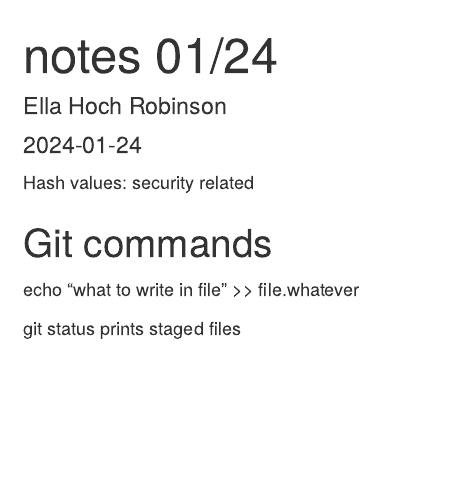
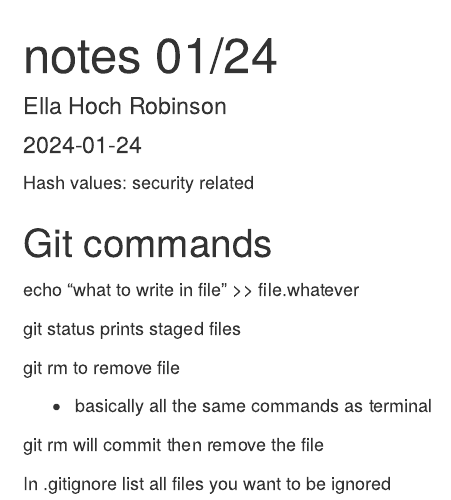
Before and after one commit to ellahoch/DATA413, an R Markdown document (notes/notes01_24.Rmd): the page in a window 1100 px wide, from its top. Rendered offline with R 4.5, knitr and Pandoc, with nearby package versions.

Commit message:
01.31.01

```diff
--- a/notes/notes01_24.Rmd
+++ b/notes/notes01_24.Rmd
@@ -11,3 +11,11 @@
 echo "what to write in file" >> file.whatever
 
 git status prints staged files
+
+git rm to remove file
+
+- basically all the same commands as terminal
+
+git rm will commit then remove the file
+
+In .gitignore list all files you want to be ignored
```
Also changed, not shown: notes/notes01_31.Rmd (added, +6 -0 lines).
